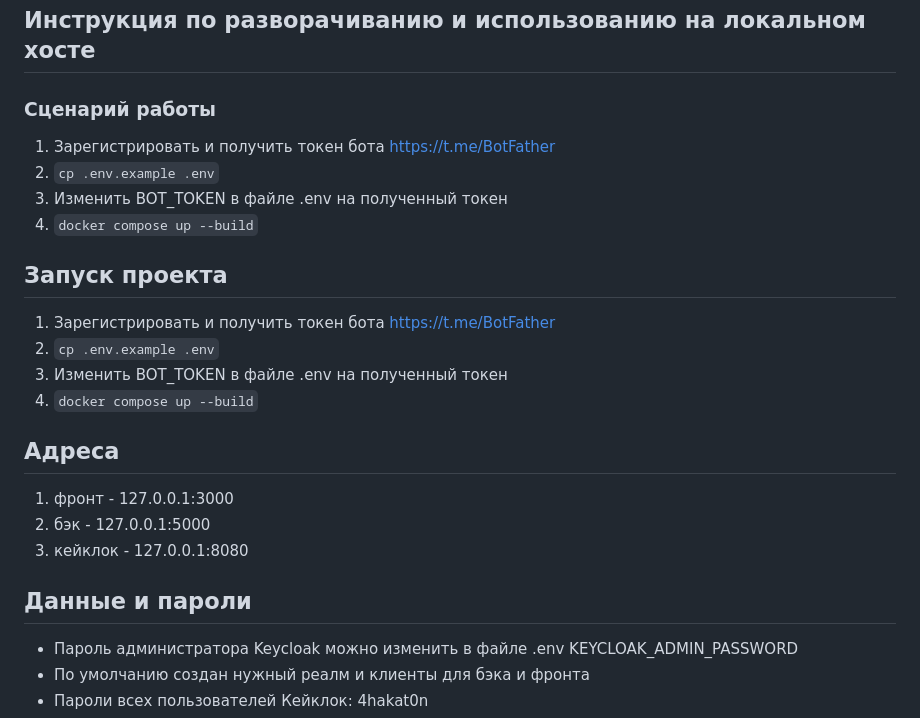
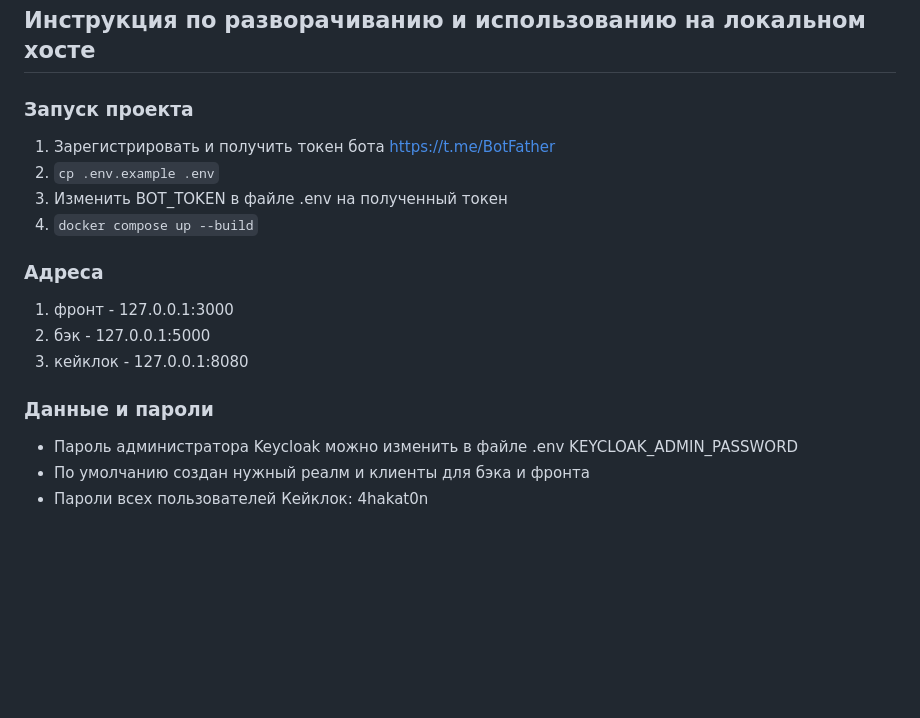
Before and after one commit to merzbow7/hackathon, a Markdown page: README.md, the part around the change. Rendered like a GitHub page; blank space fills up the shorter version.

````diff
--- a/README.md
+++ b/README.md
@@ -23,24 +23,18 @@
 4. кейклок - 83.166.237.76:8080
 
 ## Инструкция по разворачиванию и использованию на локальном хосте
-### Сценарий работы
+### Запуск проекта
 1. Зарегистрировать и получить токен бота https://t.me/BotFather
 2. ```cp .env.example .env```
 3. Изменить BOT_TOKEN в файле .env на полученный токен
 4. ```docker compose up --build```
 
-## Запуск проекта
-1. Зарегистрировать и получить токен бота https://t.me/BotFather
-2. ```cp .env.example .env```
-3. Изменить BOT_TOKEN в файле .env на полученный токен
-4. ```docker compose up --build```
-
-## Адреса
+### Адреса
 1. фронт - 127.0.0.1:3000
 2. бэк - 127.0.0.1:5000
 3. кейклок - 127.0.0.1:8080
 
-## Данные и пароли
+### Данные и пароли
 - Пароль администратора Keycloak можно изменить в файле .env KEYCLOAK_ADMIN_PASSWORD
 - По умолчанию создан нужный реалм и клиенты для бэка и фронта
 - Пароли всех пользователей Кейклок: 4hakat0n
````
